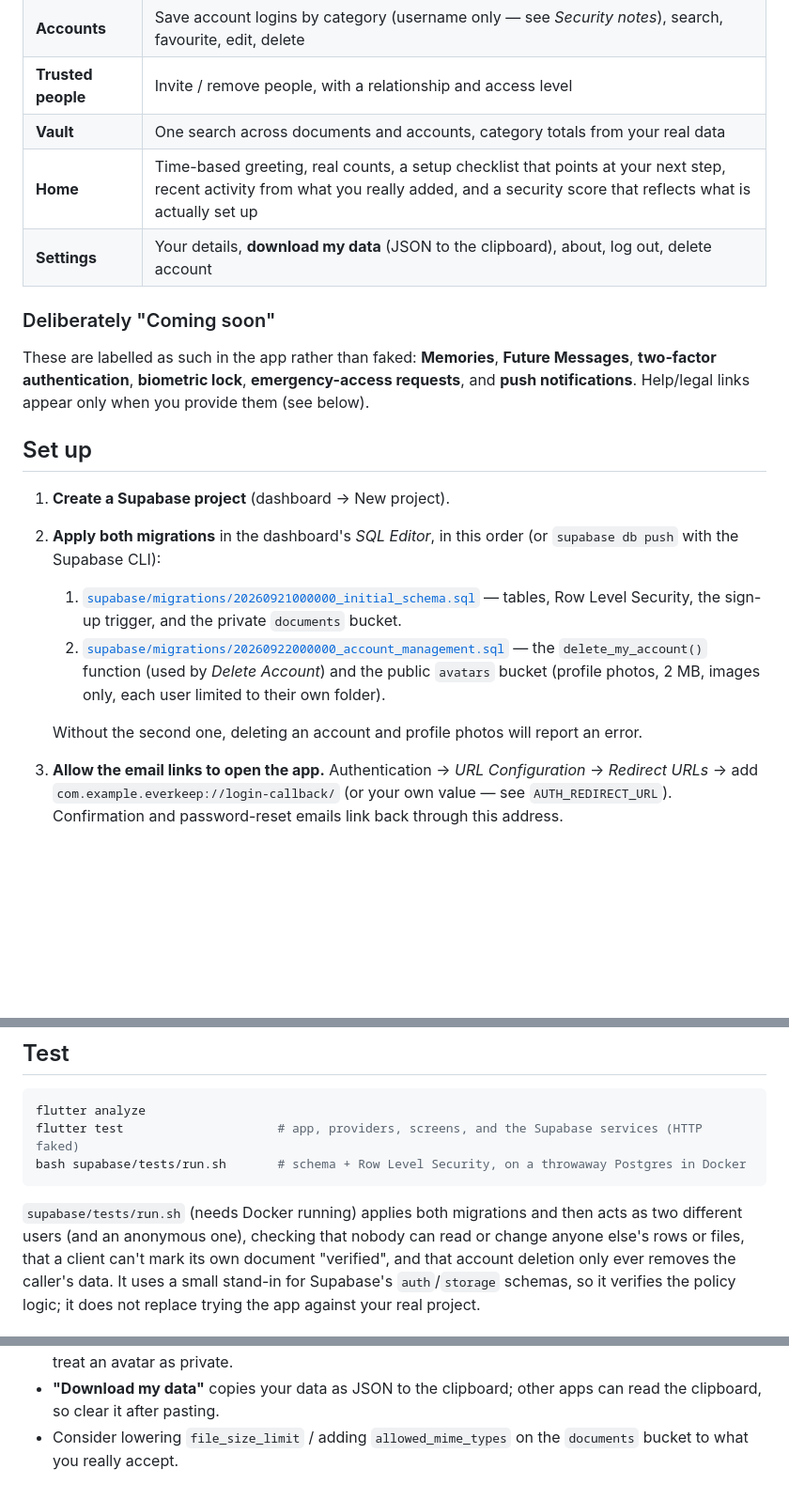
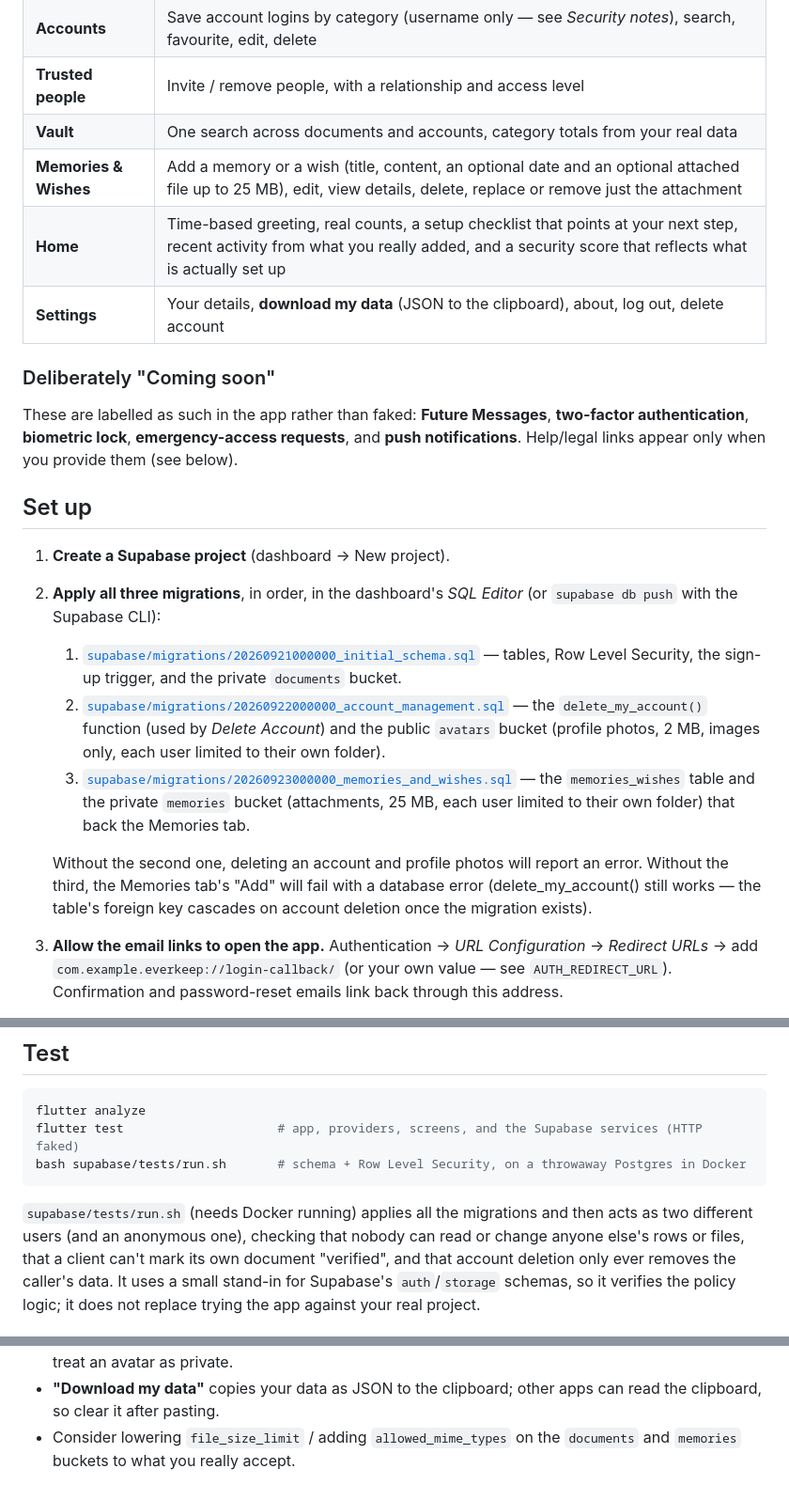
Before and after one commit to ODAY8/everKeep, a Markdown page: README.md, 3 parts joined by grey strips. Shown at 94% size. GitHub-like rendering; blank space fills up the shorter version.

````diff
--- a/README.md
+++ b/README.md
@@ -17,27 +17,33 @@ if the app isn't connected to Supabase it says so instead of pretending.
 | **Accounts** | Save account logins by category (username only — see *Security notes*), search, favourite, edit, delete |
 | **Trusted people** | Invite / remove people, with a relationship and access level |
 | **Vault** | One search across documents and accounts, category totals from your real data |
+| **Memories & Wishes** | Add a memory or a wish (title, content, an optional date and an optional attached file up to 25 MB), edit, view details, delete, replace or remove just the attachment |
 | **Home** | Time-based greeting, real counts, a setup checklist that points at your next step, recent activity from what you really added, and a security score that reflects what is actually set up |
 | **Settings** | Your details, **download my data** (JSON to the clipboard), about, log out, delete account |
 
 ### Deliberately "Coming soon"
 
-These are labelled as such in the app rather than faked: **Memories**, **Future Messages**,
+These are labelled as such in the app rather than faked: **Future Messages**,
 **two-factor authentication**, **biometric lock**, **emergency-access requests**, and
 **push notifications**. Help/legal links appear only when you provide them (see below).
 
 ## Set up
 
 1. **Create a Supabase project** (dashboard → New project).
-2. **Apply both migrations** in the dashboard's *SQL Editor*, in this order (or
+2. **Apply all three migrations**, in order, in the dashboard's *SQL Editor* (or
    `supabase db push` with the Supabase CLI):
    1. [`supabase/migrations/20260921000000_initial_schema.sql`](supabase/migrations/20260921000000_initial_schema.sql)
       — tables, Row Level Security, the sign-up trigger, and the private `documents` bucket.
    2. [`supabase/migrations/20260922000000_account_management.sql`](supabase/migrations/20260922000000_account_management.sql)
       — the `delete_my_account()` function (used by *Delete Account*) and the public `avatars`
       bucket (profile photos, 2 MB, images only, each user limited to their own folder).
+   3. [`supabase/migrations/20260923000000_memories_and_wishes.sql`](supabase/migrations/20260923000000_memories_and_wishes.sql)
+      — the `memories_wishes` table and the private `memories` bucket (attachments, 25 MB, each
+      user limited to their own folder) that back the Memories tab.
 
-   Without the second one, deleting an account and profile photos will report an error.
+   Without the second one, deleting an account and profile photos will report an error. Without the
+   third, the Memories tab's "Add" will fail with a database error (delete_my_account() still works —
+   the table's foreign key cascades on account deletion once the migration exists).
 3. **Allow the email links to open the app.** Authentication → *URL Configuration* → *Redirect URLs* →
    add `com.example.everkeep://login-callback/` (or your own value — see `AUTH_REDIRECT_URL`).
    Confirmation and password-reset emails link back through this address.
@@ -98,7 +104,7 @@ flutter test                     # app, providers, screens, and the Supabase ser
 bash supabase/tests/run.sh       # schema + Row Level Security, on a throwaway Postgres in Docker
 ```
 
-`supabase/tests/run.sh` (needs Docker running) applies both migrations and then acts as two different users
+`supabase/tests/run.sh` (needs Docker running) applies all the migrations and then acts as two different users
 (and an anonymous one), checking that nobody can read or change anyone else's rows or files, that a client
 can't mark its own document "verified", and that account deletion only ever removes the caller's data. It uses a
 small stand-in for Supabase's `auth`/`storage` schemas, so it verifies the policy logic; it does not replace
@@ -203,5 +212,5 @@ file first and only then the account (if any file can't be removed, the account
   treat an avatar as private.
 - **"Download my data"** copies your data as JSON to the clipboard; other apps can read the clipboard, so
   clear it after pasting.
-- Consider lowering `file_size_limit` / adding `allowed_mime_types` on the `documents` bucket to what you
+- Consider lowering `file_size_limit` / adding `allowed_mime_types` on the `documents` and `memories` buckets to what you
   really accept.
````
Also changed, not shown: other parts of README.md (+6 -3 lines).
